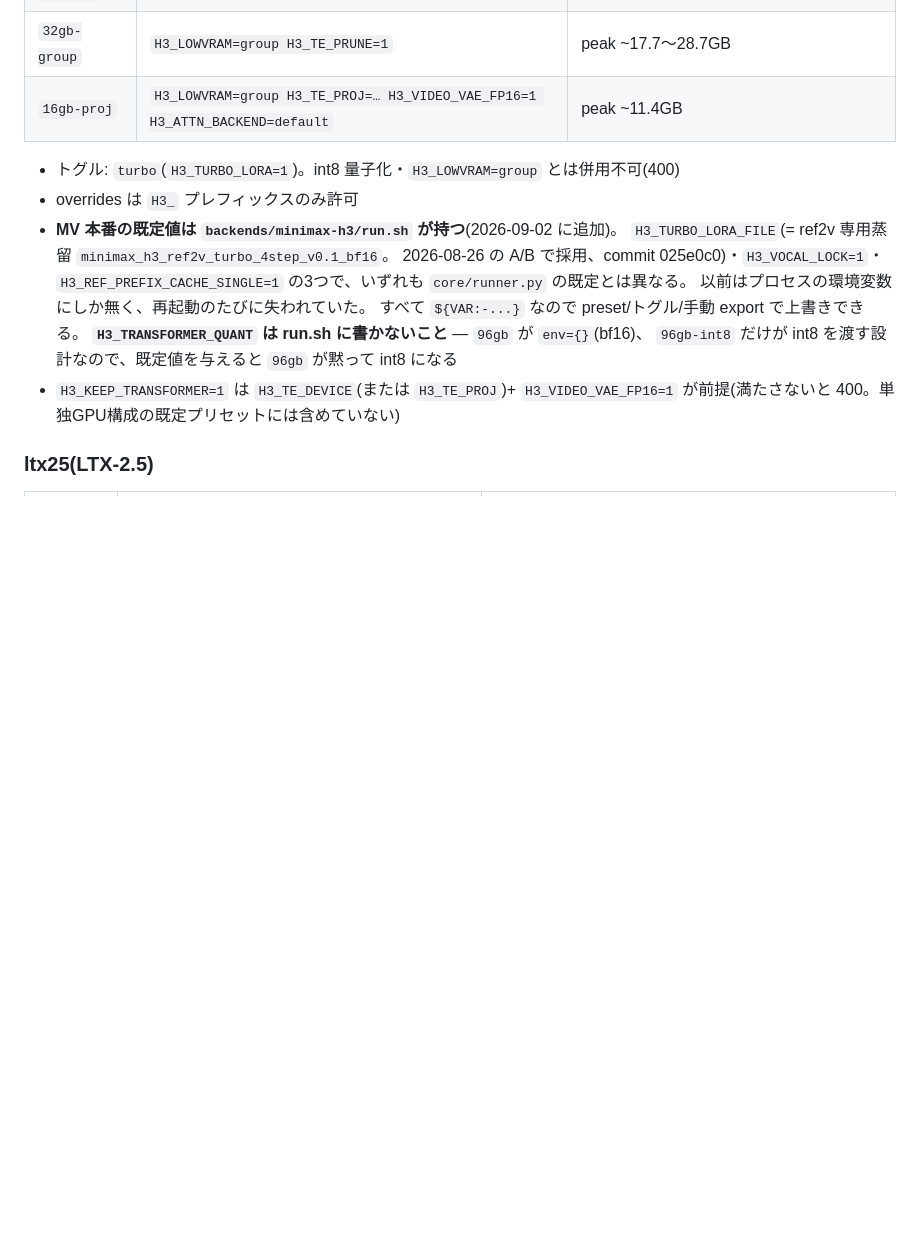
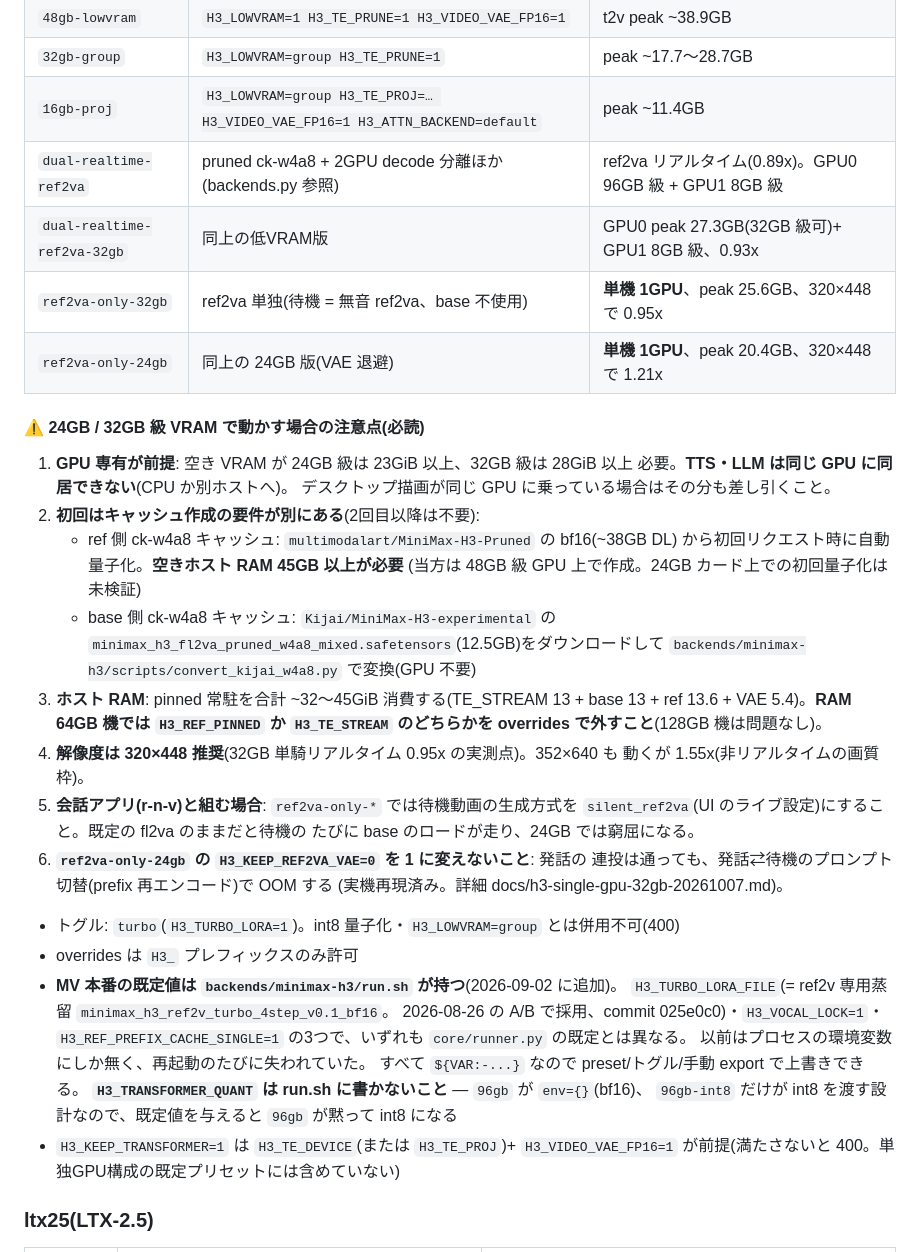
Before and after one commit to animede/diffusers-movie-server, a Markdown page: README.md, the part around the change. Drawn GitHub-style; blank space fills up the shorter version.

Commit message:
README: 24GB/32GB 級で動かす際の注意点を明記 + リアルタイム系プリセットを表に追加
GPU 専有前提(TTS/LLM 非同居)・初回キャッシュ作成の要件(ref は RAM 45GB、
base は Kijai 配布物の変換)・ホスト RAM の pinned 常駐 ~45GiB(64GB 機は
REF_PINNED か TE_STREAM を削る)・推奨解像度・r-n-v の silent_ref2va 併用・
24GB の VAE 常駐禁止の罠、の 6 点。

Co-Authored-By: Claude Fable 5 <noreply@anthropic.com>

```diff
--- a/README.md
+++ b/README.md
@@ -240,6 +240,34 @@ kill -TERM <gateway PID> && ./run.sh   # 起動時に adopt_orphans() が走る
 | `48gb-lowvram` | `H3_LOWVRAM=1 H3_TE_PRUNE=1 H3_VIDEO_VAE_FP16=1` | t2v peak ~38.9GB |
 | `32gb-group` | `H3_LOWVRAM=group H3_TE_PRUNE=1` | peak ~17.7〜28.7GB |
 | `16gb-proj` | `H3_LOWVRAM=group H3_TE_PROJ=… H3_VIDEO_VAE_FP16=1 H3_ATTN_BACKEND=default` | peak ~11.4GB |
+| `dual-realtime-ref2va` | pruned ck-w4a8 + 2GPU decode 分離ほか(backends.py 参照) | ref2va リアルタイム(0.89x)。GPU0 96GB 級 + GPU1 8GB 級 |
+| `dual-realtime-ref2va-32gb` | 同上の低VRAM版 | GPU0 peak 27.3GB(32GB 級可)+ GPU1 8GB 級、0.93x |
+| `ref2va-only-32gb` | ref2va 単独(待機 = 無音 ref2va、base 不使用) | **単機 1GPU**、peak 25.6GB、320×448 で 0.95x |
+| `ref2va-only-24gb` | 同上の 24GB 版(VAE 退避) | **単機 1GPU**、peak 20.4GB、320×448 で 1.21x |
+
+#### ⚠ 24GB / 32GB 級 VRAM で動かす場合の注意点(必読)
+
+1. **GPU 専有が前提**: 空き VRAM が 24GB 級は 23GiB 以上、32GB 級は 28GiB 以上
+   必要。**TTS・LLM は同じ GPU に同居できない**(CPU か別ホストへ)。
+   デスクトップ描画が同じ GPU に乗っている場合はその分も差し引くこと。
+2. **初回はキャッシュ作成の要件が別にある**(2回目以降は不要):
+   - ref 側 ck-w4a8 キャッシュ: `multimodalart/MiniMax-H3-Pruned` の bf16(~38GB DL)
+     から初回リクエスト時に自動量子化。**空きホスト RAM 45GB 以上が必要**
+     (当方は 48GB 級 GPU 上で作成。24GB カード上での初回量子化は未検証)
+   - base 側 ck-w4a8 キャッシュ: `Kijai/MiniMax-H3-experimental` の
+     `minimax_h3_fl2va_pruned_w4a8_mixed.safetensors`(12.5GB)をダウンロードして
+     `backends/minimax-h3/scripts/convert_kijai_w4a8.py` で変換(GPU 不要)
+3. **ホスト RAM**: pinned 常駐を合計 ~32〜45GiB 消費する(TE_STREAM 13 +
+   base 13 + ref 13.6 + VAE 5.4)。**RAM 64GB 機では `H3_REF_PINNED` か
+   `H3_TE_STREAM` のどちらかを overrides で外すこと**(128GB 機は問題なし)。
+4. **解像度は 320×448 推奨**(32GB 単騎リアルタイム 0.95x の実測点)。352×640 も
+   動くが 1.55x(非リアルタイムの画質枠)。
+5. **会話アプリ(r-n-v)と組む場合**: `ref2va-only-*` では待機動画の生成方式を
+   `silent_ref2va`(UI のライブ設定)にすること。既定の fl2va のままだと待機の
+   たびに base のロードが走り、24GB では窮屈になる。
+6. **`ref2va-only-24gb` の `H3_KEEP_REF2VA_VAE=0` を 1 に変えないこと**: 発話の
+   連投は通っても、発話⇄待機のプロンプト切替(prefix 再エンコード)で OOM する
+   (実機再現済み。詳細 docs/h3-single-gpu-32gb-20261007.md)。
 
 - トグル: `turbo`(`H3_TURBO_LORA=1`)。int8 量子化・`H3_LOWVRAM=group` とは併用不可(400)
 - overrides は `H3_` プレフィックスのみ許可
```
